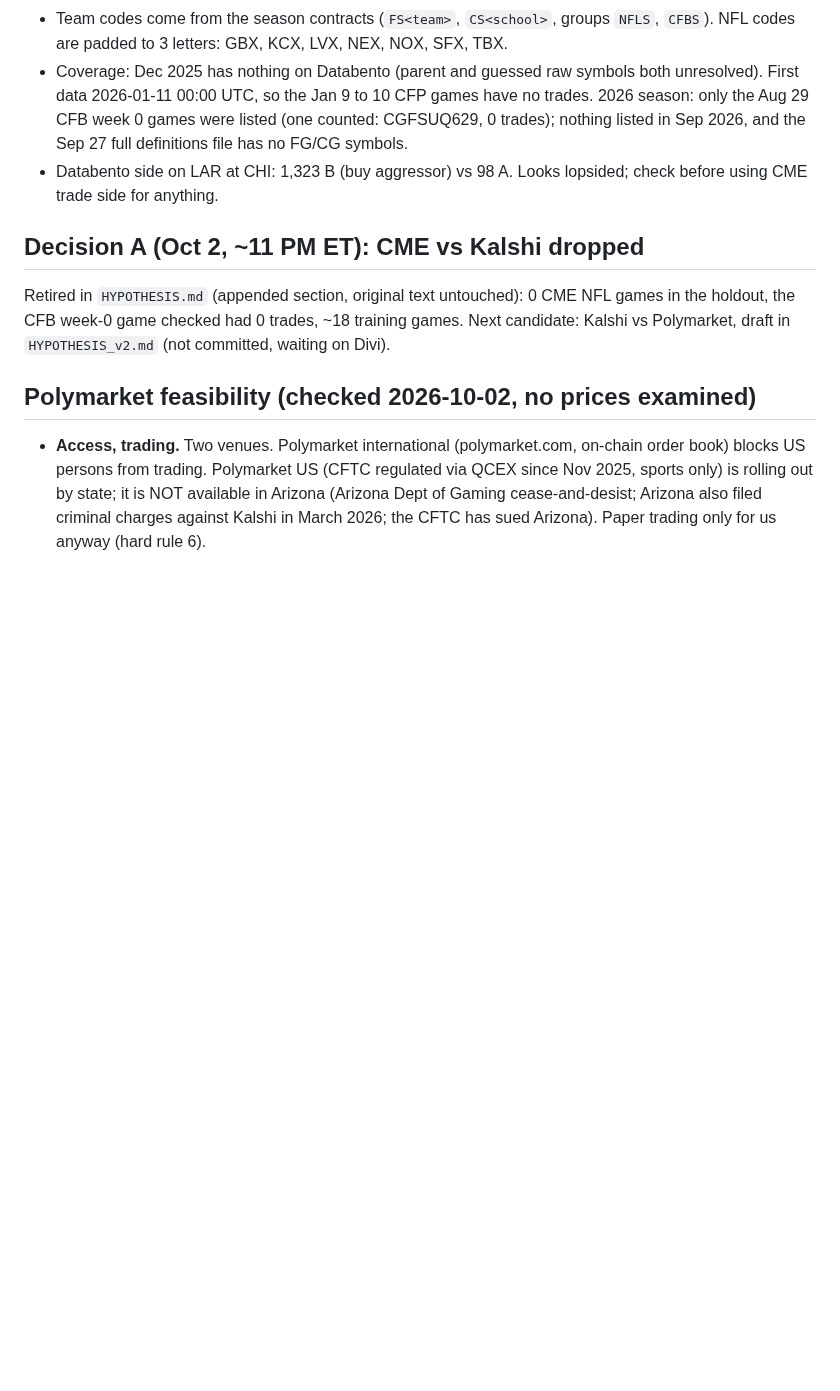
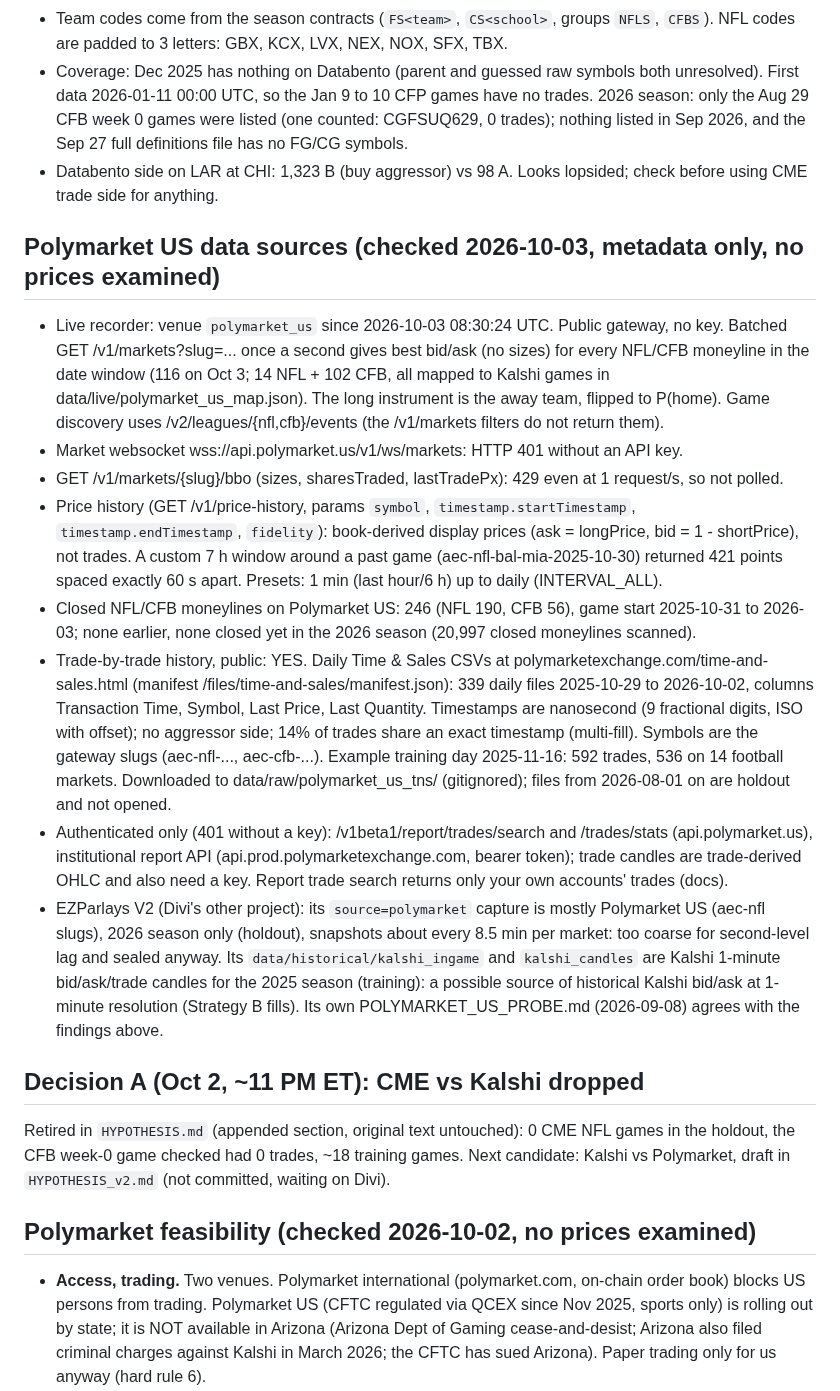
Before and after one commit to katsdivi/GQ-Hacks, a Markdown page: STATUS.md, the part around the change. Drawn GitHub-style; blank space fills up the shorter version.

Commit message:
Record Polymarket US data source findings in STATUS
Co-Authored-By: Claude Opus 5.5 <noreply@anthropic.com>

```diff
--- a/STATUS.md
+++ b/STATUS.md
@@ -44,6 +44,17 @@ Decisions pending: v2 result interpretation, t9-costs review, B (Webull, deferre
 - Coverage: Dec 2025 has nothing on Databento (parent and guessed raw symbols both unresolved). First data 2026-01-11 00:00 UTC, so the Jan 9 to 10 CFP games have no trades. 2026 season: only the Aug 29 CFB week 0 games were listed (one counted: CGFSUQ629, 0 trades); nothing listed in Sep 2026, and the Sep 27 full definitions file has no FG/CG symbols.
 - Databento side on LAR at CHI: 1,323 B (buy aggressor) vs 98 A. Looks lopsided; check before using CME trade side for anything.
 
+## Polymarket US data sources (checked 2026-10-03, metadata only, no prices examined)
+
+- Live recorder: venue `polymarket_us` since 2026-10-03 08:30:24 UTC. Public gateway, no key. Batched GET /v1/markets?slug=... once a second gives best bid/ask (no sizes) for every NFL/CFB moneyline in the date window (116 on Oct 3; 14 NFL + 102 CFB, all mapped to Kalshi games in data/live/polymarket_us_map.json). The long instrument is the away team, flipped to P(home). Game discovery uses /v2/leagues/{nfl,cfb}/events (the /v1/markets filters do not return them).
+- Market websocket wss://api.polymarket.us/v1/ws/markets: HTTP 401 without an API key.
+- GET /v1/markets/{slug}/bbo (sizes, sharesTraded, lastTradePx): 429 even at 1 request/s, so not polled.
+- Price history (GET /v1/price-history, params `symbol`, `timestamp.startTimestamp`, `timestamp.endTimestamp`, `fidelity`): book-derived display prices (ask = longPrice, bid = 1 - shortPrice), not trades. A custom 7 h window around a past game (aec-nfl-bal-mia-2025-10-30) returned 421 points spaced exactly 60 s apart. Presets: 1 min (last hour/6 h) up to daily (INTERVAL_ALL).
+- Closed NFL/CFB moneylines on Polymarket US: 246 (NFL 190, CFB 56), game start 2025-10-31 to 2026-03; none earlier, none closed yet in the 2026 season (20,997 closed moneylines scanned).
+- Trade-by-trade history, public: YES. Daily Time & Sales CSVs at polymarketexchange.com/time-and-sales.html (manifest /files/time-and-sales/manifest.json): 339 daily files 2025-10-29 to 2026-10-02, columns Transaction Time, Symbol, Last Price, Last Quantity. Timestamps are nanosecond (9 fractional digits, ISO with offset); no aggressor side; 14% of trades share an exact timestamp (multi-fill). Symbols are the gateway slugs (aec-nfl-..., aec-cfb-...). Example training day 2025-11-16: 592 trades, 536 on 14 football markets. Downloaded to data/raw/polymarket_us_tns/ (gitignored); files from 2026-08-01 on are holdout and not opened.
+- Authenticated only (401 without a key): /v1beta1/report/trades/search and /trades/stats (api.polymarket.us), institutional report API (api.prod.polymarketexchange.com, bearer token); trade candles are trade-derived OHLC and also need a key. Report trade search returns only your own accounts' trades (docs).
+- EZParlays V2 (Divi's other project): its `source=polymarket` capture is mostly Polymarket US (aec-nfl slugs), 2026 season only (holdout), snapshots about every 8.5 min per market: too coarse for second-level lag and sealed anyway. Its `data/historical/kalshi_ingame` and `kalshi_candles` are Kalshi 1-minute bid/ask/trade candles for the 2025 season (training): a possible source of historical Kalshi bid/ask at 1-minute resolution (Strategy B fills). Its own POLYMARKET_US_PROBE.md (2026-09-08) agrees with the findings above.
+
 ## Decision A (Oct 2, ~11 PM ET): CME vs Kalshi dropped
 
 Retired in `HYPOTHESIS.md` (appended section, original text untouched): 0 CME NFL games in the holdout, the CFB week-0 game checked had 0 trades, ~18 training games. Next candidate: Kalshi vs Polymarket, draft in `HYPOTHESIS_v2.md` (not committed, waiting on Divi).
```
